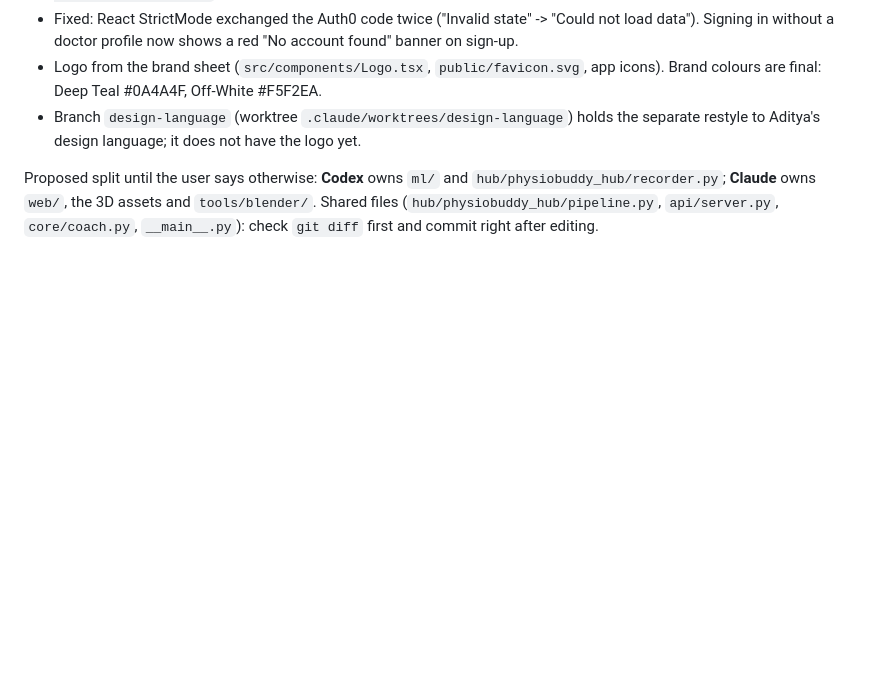
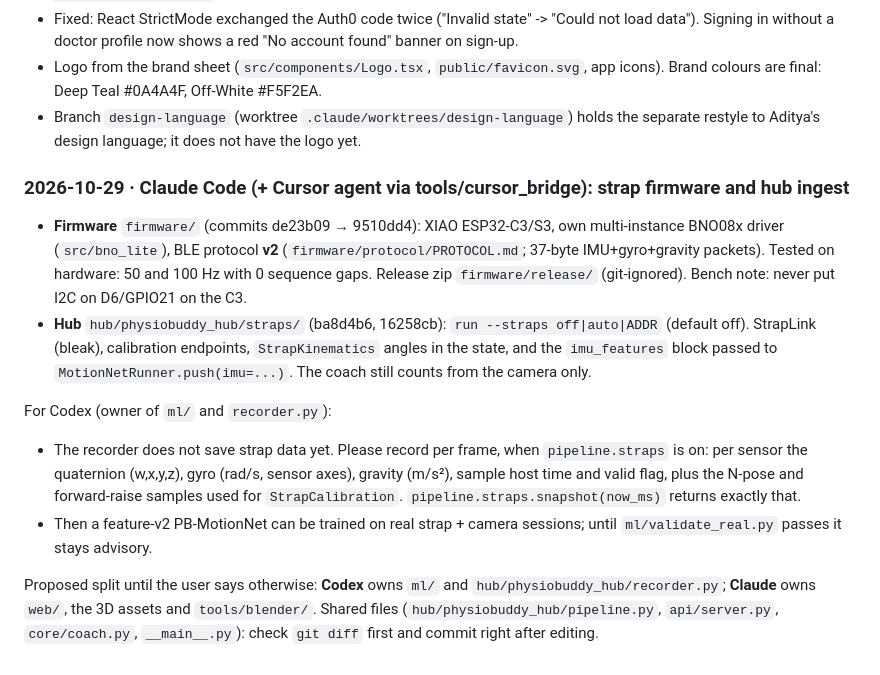
Before and after one commit to laxmesh22/medha, a Markdown page: AGENTS.md, the part around the change. Rendered like a GitHub page; blank space fills up the shorter version.

Commit message:
AGENTS.md: strap firmware + hub ingest log, recorder request for Codex
Co-Authored-By: Claude Opus 5.5 <noreply@anthropic.com>

```diff
--- a/AGENTS.md
+++ b/AGENTS.md
@@ -199,6 +199,22 @@ patients link with it from the patient app (Adi), prescribe exercises, see daily
 - Branch `design-language` (worktree `.claude/worktrees/design-language`) holds the separate restyle to Aditya's
   design language; it does not have the logo yet.
 
+### 2026-10-29 · Claude Code (+ Cursor agent via tools/cursor_bridge): strap firmware and hub ingest
+- **Firmware** `firmware/` (commits de23b09 → 9510dd4): XIAO ESP32-C3/S3, own multi-instance BNO08x driver
+  (`src/bno_lite`), BLE protocol **v2** (`firmware/protocol/PROTOCOL.md`; 37-byte IMU+gyro+gravity packets). Tested on
+  hardware: 50 and 100 Hz with 0 sequence gaps. Release zip `firmware/release/` (git-ignored). Bench note: never put I2C
+  on D6/GPIO21 on the C3.
+- **Hub** `hub/physiobuddy_hub/straps/` (ba8d4b6, 16258cb): `run --straps off|auto|ADDR` (default off). StrapLink
+  (bleak), calibration endpoints, `StrapKinematics` angles in the state, and the `imu_features` block passed to
+  `MotionNetRunner.push(imu=...)`. The coach still counts from the camera only.
+
+For Codex (owner of `ml/` and `recorder.py`):
+- The recorder does not save strap data yet. Please record per frame, when `pipeline.straps` is on: per sensor the
+  quaternion (w,x,y,z), gyro (rad/s, sensor axes), gravity (m/s²), sample host time and valid flag, plus the N-pose and
+  forward-raise samples used for `StrapCalibration`. `pipeline.straps.snapshot(now_ms)` returns exactly that.
+- Then a feature-v2 PB-MotionNet can be trained on real strap + camera sessions; until `ml/validate_real.py` passes
+  it stays advisory.
+
 Proposed split until the user says otherwise: **Codex** owns `ml/` and `hub/physiobuddy_hub/recorder.py`;
 **Claude** owns `web/`, the 3D assets and `tools/blender/`. Shared files (`hub/physiobuddy_hub/pipeline.py`,
 `api/server.py`, `core/coach.py`, `__main__.py`): check `git diff` first and commit right after editing.
```
